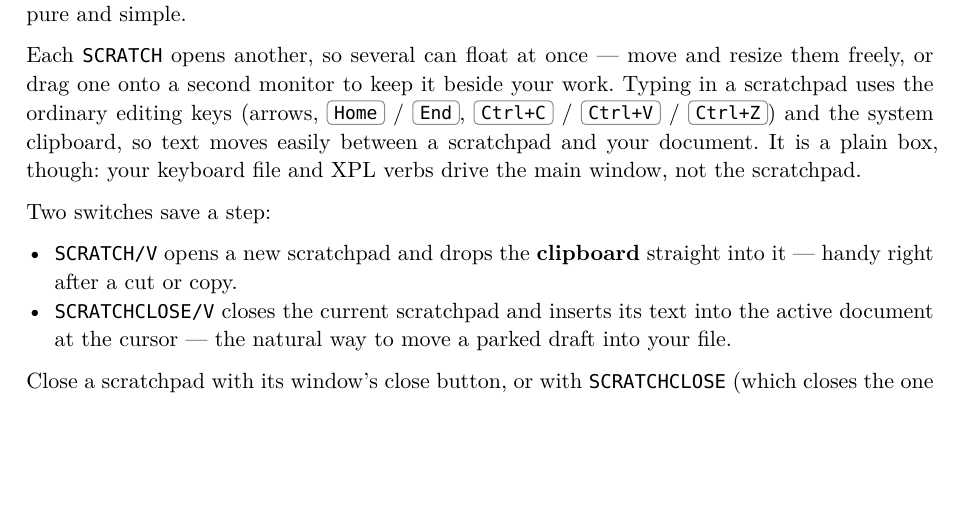
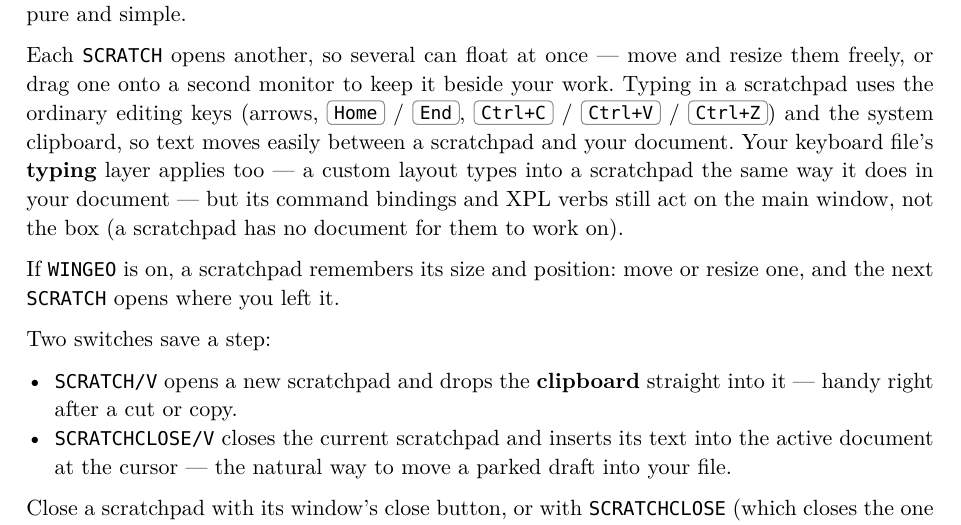
Before and after one commit to CLDistefano/xyscript, a Typst document (docs/manual.typ): part of page 14 of 78, cut so that both start at the same text, the shorter picture padded with empty space. The pictures show the PDF file docs/manual.pdf that the author committed with the source.

Commit message:
docs(manual): scratchpad honors the keyboard file's typing layer + WINGEO
Correct the scratchpad section: the keyboard file's typing layer now applies
to a scratchpad (custom layouts type into it), while command bindings and XPL
verbs still act on the main window. Note that scratchpads remember size and
position under WINGEO. Regenerate manual.pdf.

Co-Authored-By: Claude Opus 4.8 <noreply@anthropic.com>

```diff
--- a/docs/manual.typ
+++ b/docs/manual.typ
@@ -408,8 +408,13 @@ pure and simple.
 Each #raw("SCRATCH") opens another, so several can float at once — move and resize them freely, or drag
 one onto a second monitor to keep it beside your work. Typing in a scratchpad uses the ordinary editing
 keys (arrows, #kbd("Home") / #kbd("End"), #kbd("Ctrl+C") / #kbd("Ctrl+V") / #kbd("Ctrl+Z")) and the
-system clipboard, so text moves easily between a scratchpad and your document. It is a plain box,
-though: your keyboard file and XPL verbs drive the main window, not the scratchpad.
+system clipboard, so text moves easily between a scratchpad and your document. Your keyboard file's
+*typing* layer applies too — a custom layout types into a scratchpad the same way it does in your
+document — but its command bindings and XPL verbs still act on the main window, not the box (a
+scratchpad has no document for them to work on).
+
+If #raw("WINGEO") is on, a scratchpad remembers its size and position: move or resize one, and the next
+#raw("SCRATCH") opens where you left it.
 
 Two switches save a step:
 
```
Also changed, not shown: docs/manual.pdf.
